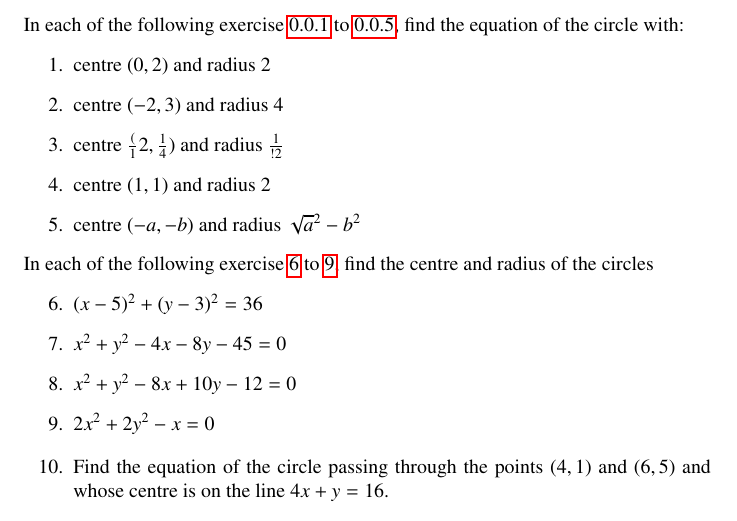
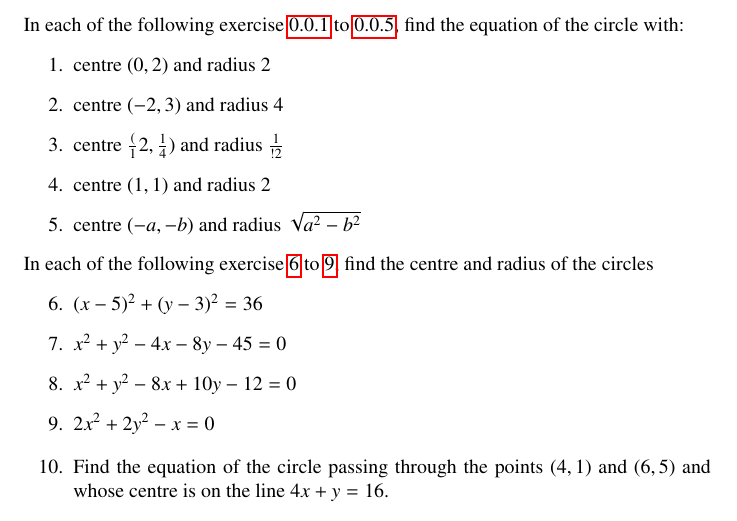
Before and after one commit to dvsnikhil/Assignments, a LaTeX problem sheet (Assignment 13/assignment13.tex): part of the page, cut so that both start at the same text. Compiled offline with pdfLaTeX; a LaTeX package or settings file that is missing is left out.

Commit message:
Add files via upload

```diff
--- a/Assignment 13/assignment13.tex
+++ b/Assignment 13/assignment13.tex
@@ -101,7 +101,7 @@ In each of the following exercise \ref{prob:1} to \ref{prob:5}, find the equatio
 \item centre $(-2,3)$ and radius $4$
 \item centre $\frac({1}{2},\frac{1}{4})$ and radius $\frac {1}{!2}$
 \item centre $(1,1)$ and radius $2$
-\item centre $(-a,-b)$ and radius $\sqrt a^2-b^2$ \label{prob:5}
+\item centre $(-a,-b)$ and radius $\sqrt{a^2-b^2}$  \label{prob:5}
 \end{enumerate}
 In each of the following exercise \ref{prob:6} to \ref{prob:9}, find the centre and radius of the circles
 \begin{enumerate}[resume]
```
Also changed, not shown: Assignment 13/assignment13.pdf, 1 other file.
